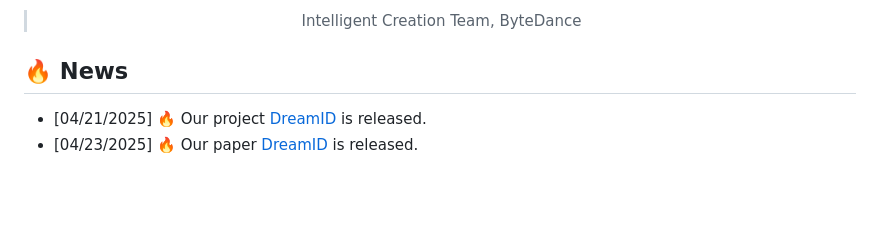
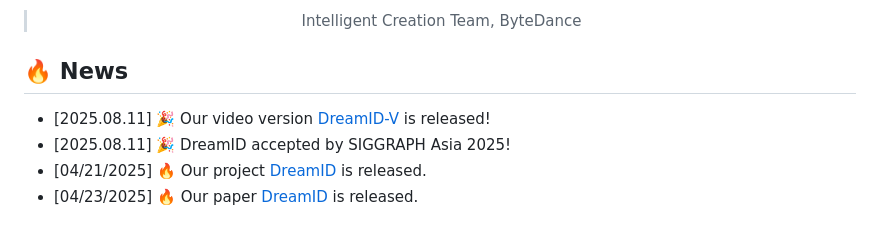
Before and after one commit to superhero-7/DreamID, a Markdown page: README.md, the part around the change. GitHub-like rendering; blank space fills up the shorter version.

```diff
--- a/README.md
+++ b/README.md
@@ -30,6 +30,8 @@
 
 
 ## 🔥 News
+- [2025.08.11] 🎉 Our video version [DreamID-V](https://github.com/bytedance/DreamID-V) is released!
+- [2025.08.11] 🎉 DreamID accepted by SIGGRAPH Asia 2025!
 - [04/21/2025] 🔥 Our project [DreamID](https://superhero-7.github.io/DreamID/) is released.
 - [04/23/2025] 🔥 Our paper [DreamID](https://arxiv.org/abs/2504.14509) is released.
 
```
